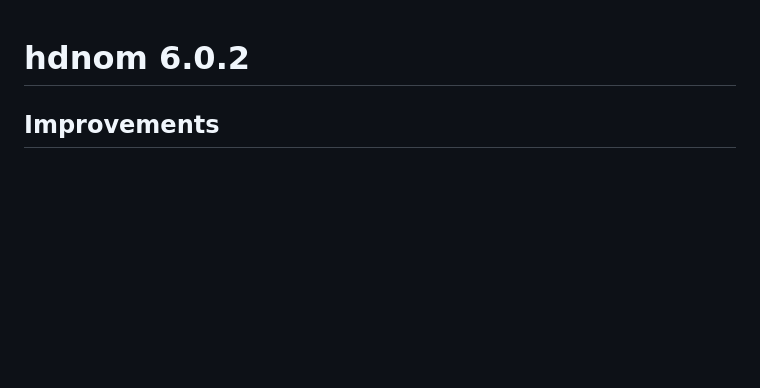
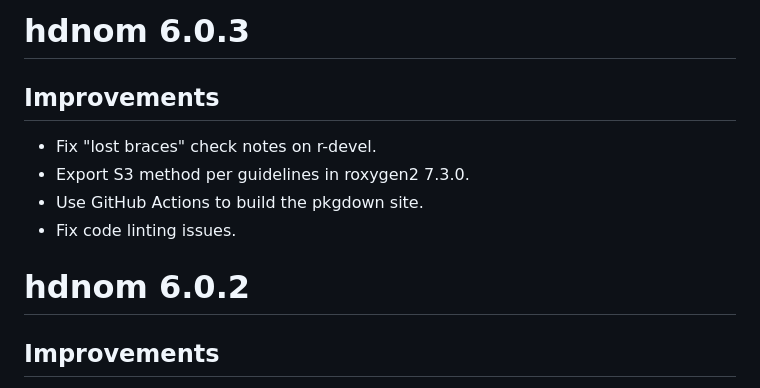
Before and after one commit to nanxstats/hdnom, a Markdown page: NEWS.md, the part around the change. Rendered like a GitHub page; blank space fills up the shorter version.

Commit message:
Update news for v6.0.3

```diff
--- a/NEWS.md
+++ b/NEWS.md
@@ -1,3 +1,12 @@
+# hdnom 6.0.3
+
+## Improvements
+
+- Fix "lost braces" check notes on r-devel.
+- Export S3 method per guidelines in roxygen2 7.3.0.
+- Use GitHub Actions to build the pkgdown site.
+- Fix code linting issues.
+
 # hdnom 6.0.2
 
 ## Improvements
```
